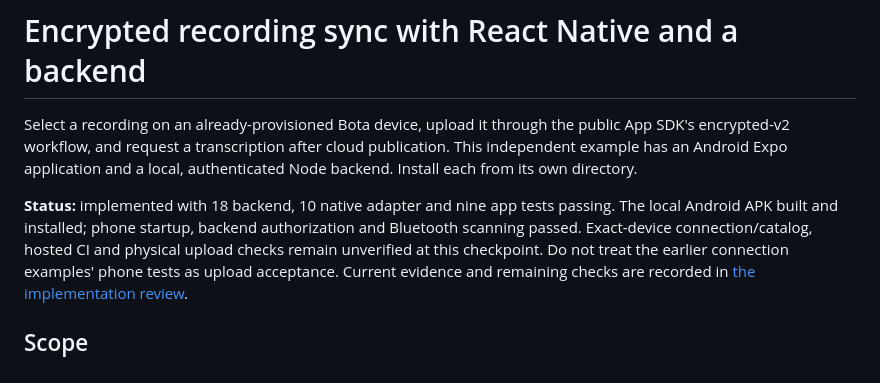
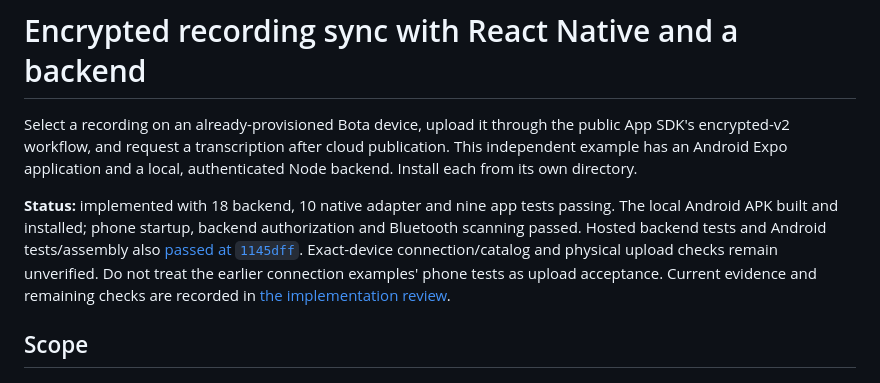
Before and after one commit to bota-dev/examples, a Markdown page: end-to-end/react-native-recording-sync/README.md, the part around the change. Drawn GitHub-style.

Commit message:
docs: record recording-sync build and publication evidence [skip ci]
Documentation-only evidence update; implementation checks passed at 1145dff.

Co-Authored-By: OpenAI Codex <noreply@openai.com>

```diff
--- a/end-to-end/react-native-recording-sync/README.md
+++ b/end-to-end/react-native-recording-sync/README.md
@@ -7,8 +7,9 @@ local, authenticated Node backend. Install each from its own directory.
 
 **Status:** implemented with 18 backend, 10 native adapter and nine app tests
 passing. The local Android APK built and installed; phone startup, backend
-authorization and Bluetooth scanning passed. Exact-device connection/catalog,
-hosted CI and physical upload checks remain unverified at this checkpoint.
+authorization and Bluetooth scanning passed. Hosted backend tests and Android
+tests/assembly also [passed at `1145dff`](https://github.com/bota-dev/examples/actions/runs/37038166401).
+Exact-device connection/catalog and physical upload checks remain unverified.
 Do not treat the earlier connection examples' phone tests as upload acceptance.
 Current evidence and remaining checks are recorded in
 [the implementation review](../../docs/independent-examples-review.md).
```
Also changed, not shown: docs/independent-examples-review.md (+12 -3 lines).
